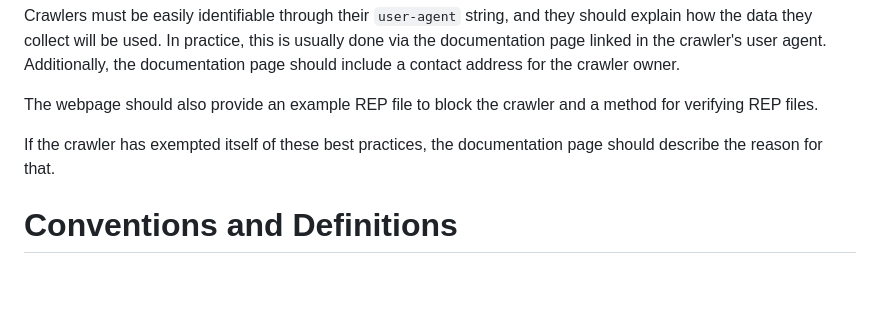
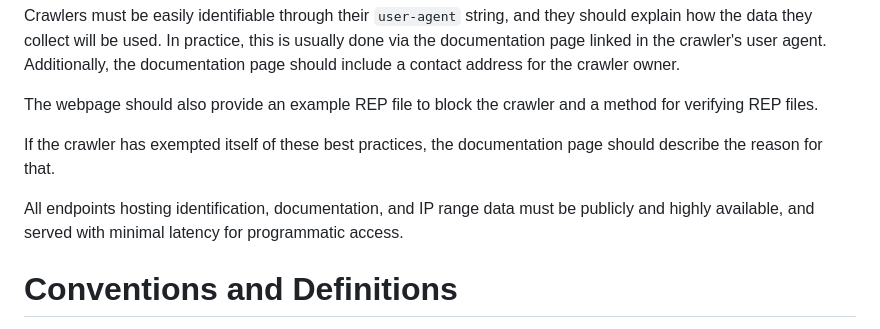
Before and after one commit to garyillyes/cbcp, a Markdown page: draft-illyes-aipref-cbcp.md, the part around the change. Drawn GitHub-style; blank space fills up the shorter version.

Commit message:
Add note about crawler documentation and endpoint availability

```diff
--- a/draft-illyes-aipref-cbcp.md
+++ b/draft-illyes-aipref-cbcp.md
@@ -173,7 +173,9 @@ for verifying REP files.
 If the crawler has exempted itself of these best practices, the documentation
 page should describe the reason for that.
 
-
+All endpoints hosting identification, documentation, and IP range data must be
+publicly and highly available, and served with minimal latency for programmatic
+access.
 
 # Conventions and Definitions
 
```
